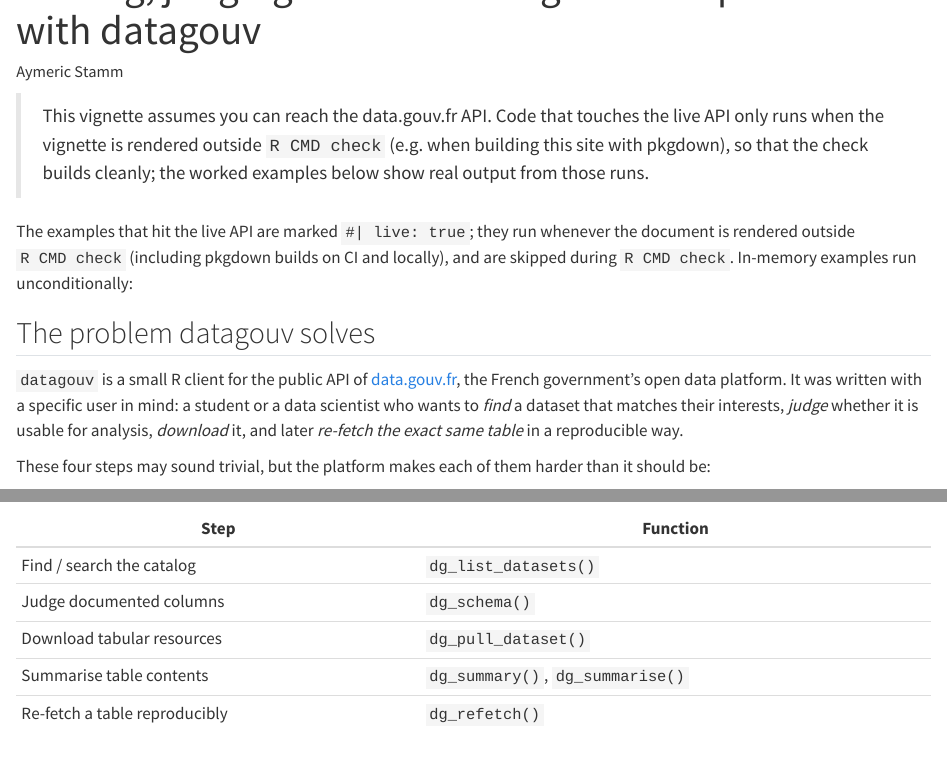
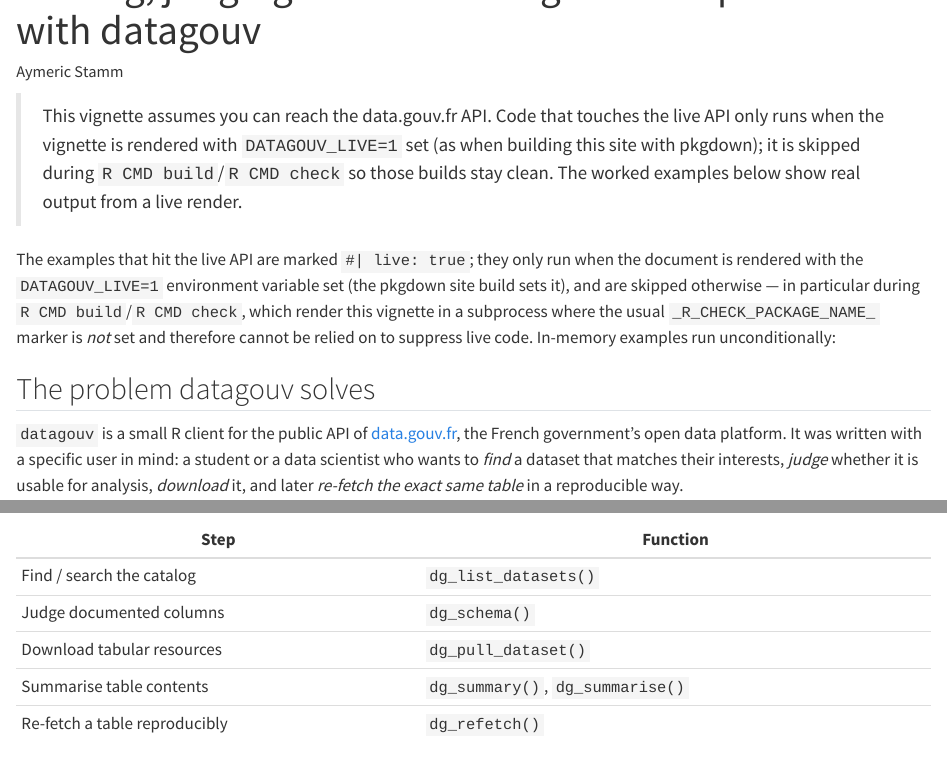
Before and after one commit to astamm/datagouv, a Quarto document (vignettes/datagouv.qmd): the page in a window 1100 px wide, from 60 px down, and a second part further down, joined at a grey line. Rendered offline with R 4.5, knitr and Pandoc in place of Quarto, with nearby package versions; some code elsewhere in the file could not run offline.

Commit message:
Do not build live output in vignette by default.

````diff
--- a/.github/workflows/pkgdown.yaml
+++ b/.github/workflows/pkgdown.yaml
@@ -35,6 +35,11 @@
           needs: website
 
       - name: Build site
+        env:
+          # Opt in to live-API vignette chunks (see vignettes/datagouv.qmd).
+          # The site's vignette then shows real output; R CMD build/check are
+          # unaffected because they don't set this variable.
+          DATAGOUV_LIVE: "1"
         run: pkgdown::build_site_github_pages(new_process = FALSE, install = FALSE)
         shell: Rscript {0}
 
--- a/vignettes/datagouv.qmd
+++ b/vignettes/datagouv.qmd
@@ -10,14 +10,18 @@
 ---
 
 > This vignette assumes you can reach the data.gouv.fr API. Code that touches
-> the live API only runs when the vignette is rendered outside `R CMD check`
-> (e.g. when building this site with pkgdown), so that the check builds
-> cleanly; the worked examples below show real output from those runs.
+> the live API only runs when the vignette is rendered with `DATAGOUV_LIVE=1`
+> set (as when building this site with pkgdown); it is skipped during `R CMD
+> build`/`R CMD check` so those builds stay clean. The worked examples below
+> show real output from a live render.
 
-The examples that hit the live API are marked `#| live: true`; they run
-whenever the document is rendered outside `R CMD check` (including pkgdown
-builds on CI and locally), and are skipped during `R CMD check`. In-memory
-examples run unconditionally:
+The examples that hit the live API are marked `#| live: true`; they only run
+when the document is rendered with the `DATAGOUV_LIVE=1` environment variable
+set (the pkgdown site build sets it), and are skipped otherwise — in particular
+during `R CMD build`/`R CMD check`, which render this vignette in a subprocess
+where the usual `_R_CHECK_PACKAGE_NAME_` marker is *not* set and therefore
+cannot be relied on to suppress live code. In-memory examples run
+unconditionally:
 
 ```{r}
 #| include: false
@@ -25,9 +29,10 @@
 library(dplyr)     # for the pipe workflow (pull(), head())
 knitr::opts_hooks$set(live = function(options) {
   if (isTRUE(options$live)) {
-    # Evaluate unless the vignette is being rebuilt by R CMD check (which sets
-    # _R_CHECK_PACKAGE_NAME_); pkgdown renders in a normal, non-check session.
-    options$eval <- Sys.getenv("_R_CHECK_PACKAGE_NAME_") == ""
+    # Evaluate only when explicitly opted in. Fail closed: absent or unset
+    # DATAGOUV_LIVE means "do not touch the network", which is what R CMD
+    # build/check (and any ordinary render) want.
+    options$eval <- toupper(Sys.getenv("DATAGOUV_LIVE")) == "1"
   }
   options
 })
````
Also changed, not shown: AGENTS.md (+5 -2 lines).
